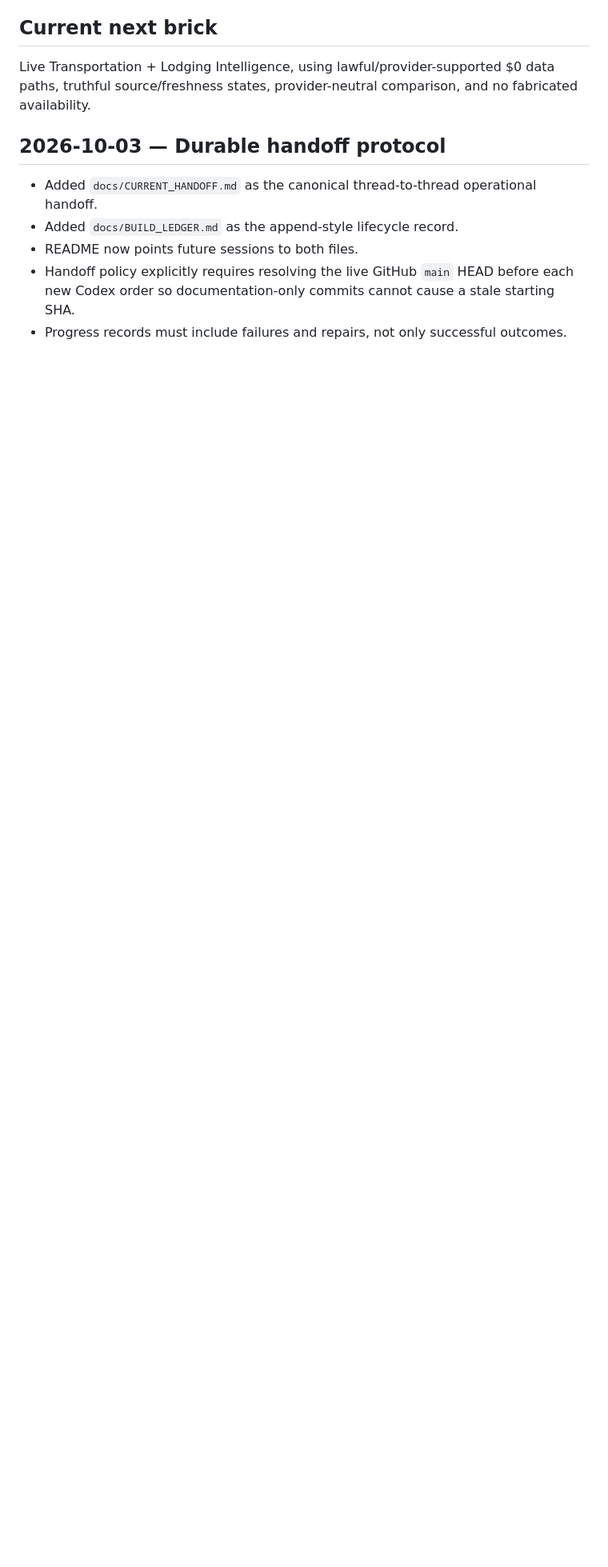
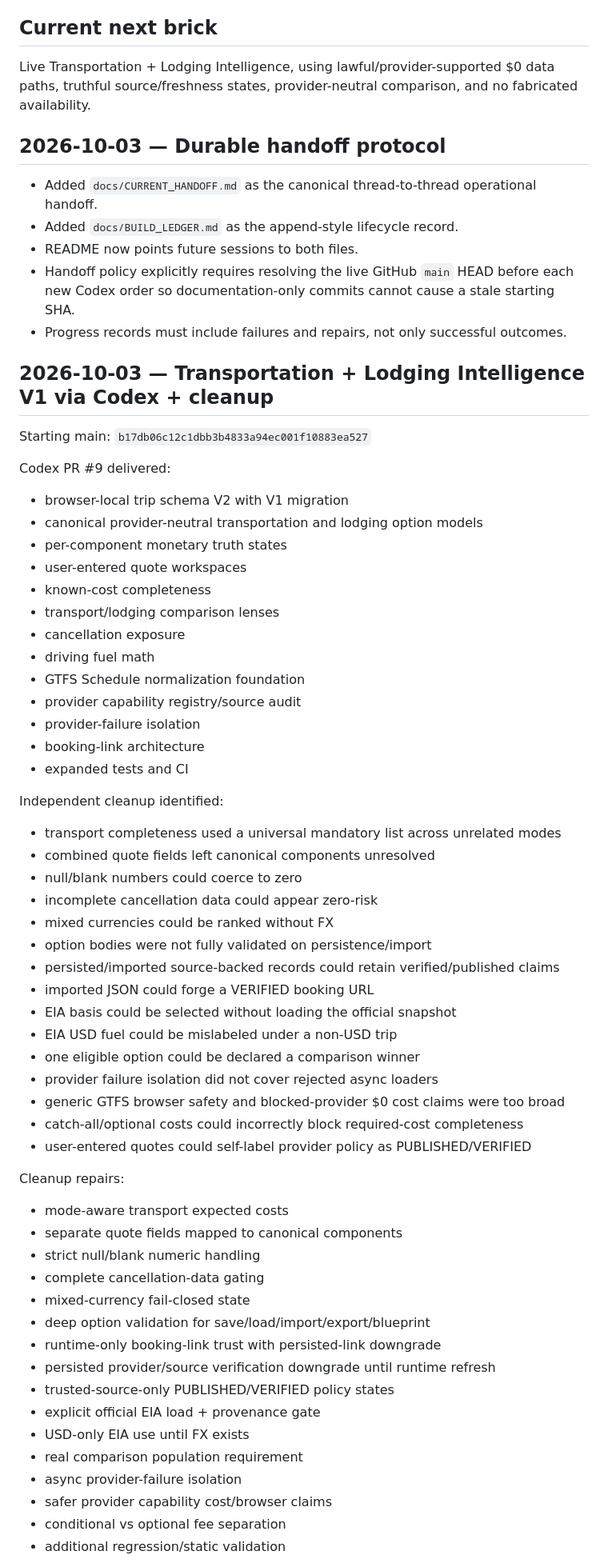
Before and after one commit to cjholmes24-beep/money-os-road-trip-planner, a Markdown page: docs/BUILD_LEDGER.md, the part around one of its changes. Shown at 80% size. Rendered like a GitHub page; blank space fills up the shorter version.

```diff
--- a/docs/BUILD_LEDGER.md
+++ b/docs/BUILD_LEDGER.md
@@ -96,3 +96,60 @@ Live Transportation + Lodging Intelligence, using lawful/provider-supported $0 d
 - README now points future sessions to both files.
 - Handoff policy explicitly requires resolving the live GitHub `main` HEAD before each new Codex order so documentation-only commits cannot cause a stale starting SHA.
 - Progress records must include failures and repairs, not only successful outcomes.
+
+
+## 2026-10-03 — Transportation + Lodging Intelligence V1 via Codex + cleanup
+
+Starting main:
+`b17db06c12c1dbb3b4833a94ec001f10883ea527`
+
+Codex PR #9 delivered:
+- browser-local trip schema V2 with V1 migration
+- canonical provider-neutral transportation and lodging option models
+- per-component monetary truth states
+- user-entered quote workspaces
+- known-cost completeness
+- transport/lodging comparison lenses
+- cancellation exposure
+- driving fuel math
+- GTFS Schedule normalization foundation
+- provider capability registry/source audit
+- provider-failure isolation
+- booking-link architecture
+- expanded tests and CI
+
+Independent cleanup identified:
+- transport completeness used a universal mandatory list across unrelated modes
+- combined quote fields left canonical components unresolved
+- null/blank numbers could coerce to zero
+- incomplete cancellation data could appear zero-risk
+- mixed currencies could be ranked without FX
+- option bodies were not fully validated on persistence/import
+- persisted/imported source-backed records could retain verified/published claims
+- imported JSON could forge a VERIFIED booking URL
+- EIA basis could be selected without loading the official snapshot
+- EIA USD fuel could be mislabeled under a non-USD trip
+- one eligible option could be declared a comparison winner
+- provider failure isolation did not cover rejected async loaders
+- generic GTFS browser safety and blocked-provider $0 cost claims were too broad
+- catch-all/optional costs could incorrectly block required-cost completeness
+- user-entered quotes could self-label provider policy as PUBLISHED/VERIFIED
+
+Cleanup repairs:
+- mode-aware transport expected costs
+- separate quote fields mapped to canonical components
+- strict null/blank numeric handling
+- complete cancellation-data gating
+- mixed-currency fail-closed state
+- deep option validation for save/load/import/export/blueprint
+- runtime-only booking-link trust with persisted-link downgrade
+- persisted provider/source verification downgrade until runtime refresh
+- trusted-source-only PUBLISHED/VERIFIED policy states
+- explicit official EIA load + provenance gate
+- USD-only EIA use until FX exists
+- real comparison population requirement
+- async provider-failure isolation
+- safer provider capability cost/browser claims
+- conditional vs optional fee separation
+- additional regression/static validation
+
```
Also changed, not shown: other parts of docs/BUILD_LEDGER.md (+13 -0 lines), docs/CURRENT_HANDOFF.md (+72 -32 lines).
